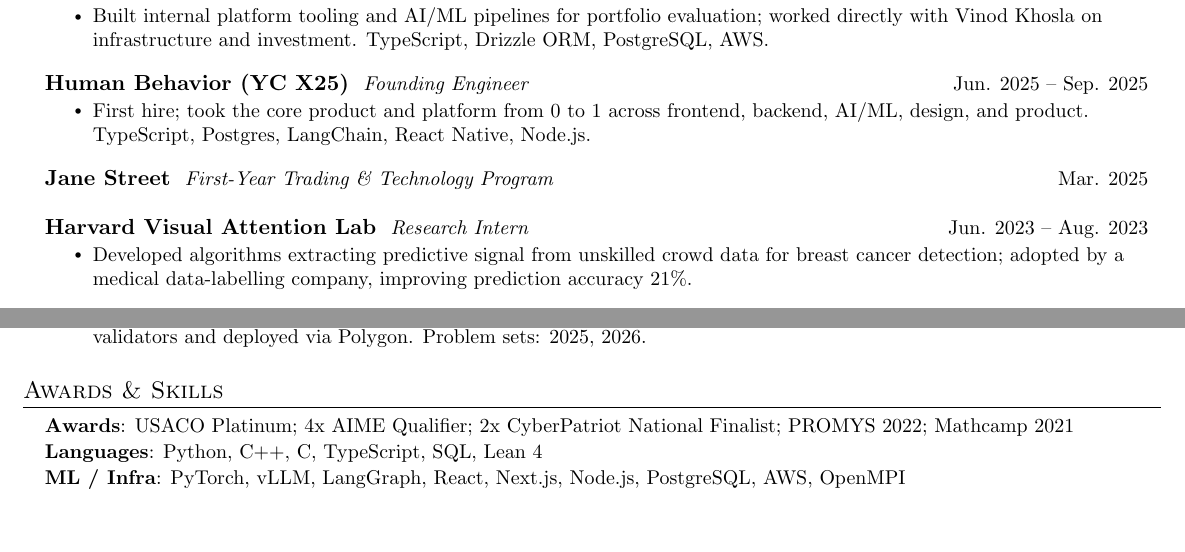
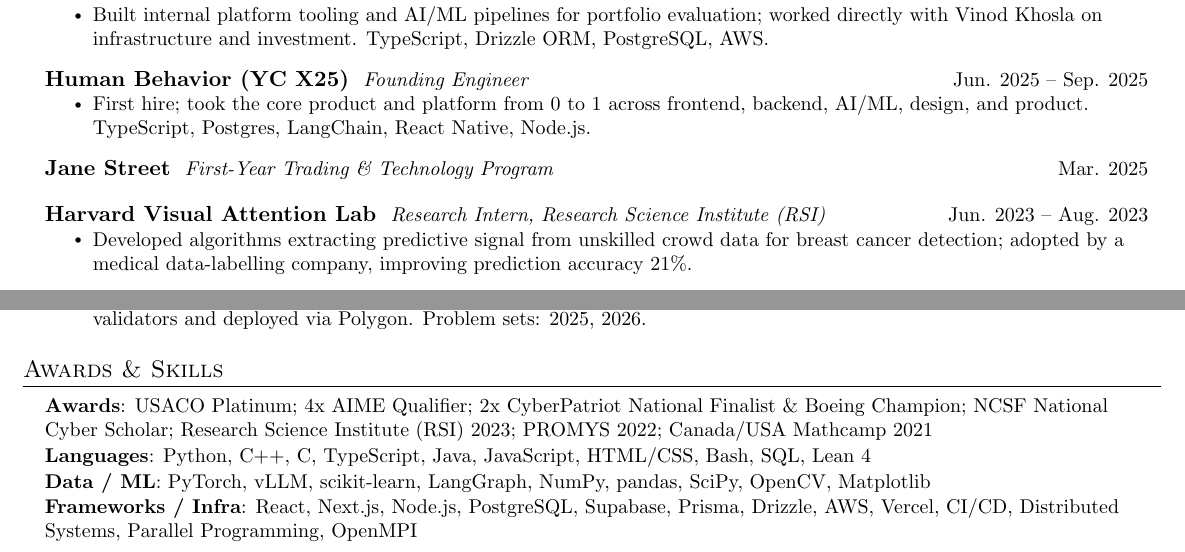
Before and after one commit to birdhumming/sandrayang.com, a LaTeX CV (resume/resume.tex): two parts of the page, joined at a grey line, cut so that both start at the same text, the shorter picture padded with empty space. Compiled offline with pdfLaTeX.

Commit message:
Resume: restore full awards/skills, add RSI
Co-Authored-By: Devin AI <158243242+devin-ai-integration[bot]@users.noreply.github.com>

```diff
--- a/resume/resume.tex
+++ b/resume/resume.tex
@@ -112,7 +112,7 @@
       \vspace{-2pt}
 
     \resumeSubheading
-      {Harvard Visual Attention Lab}{Research Intern}{Jun. 2023 -- Aug. 2023}
+      {Harvard Visual Attention Lab}{Research Intern, Research Science Institute (RSI)}{Jun. 2023 -- Aug. 2023}
       \resumeItemListStart
         \resumeItem{Developed algorithms extracting predictive signal from unskilled crowd data for breast cancer detection; adopted by a medical data-labelling company, improving prediction accuracy 21\%.}
       \resumeItemListEnd
@@ -148,9 +148,10 @@
 \section{Awards \& Skills}
  \begin{itemize}[leftmargin=0.15in, label={}]
     \small{\item{
-     \textbf{Awards}{: USACO Platinum; 4x AIME Qualifier; 2x CyberPatriot National Finalist; PROMYS 2022; Mathcamp 2021} \\ \vspace{1pt}
-     \textbf{Languages}{: Python, C++, C, TypeScript, SQL, Lean 4} \\ \vspace{1pt}
-     \textbf{ML / Infra}{: PyTorch, vLLM, LangGraph, React, Next.js, Node.js, PostgreSQL, AWS, OpenMPI}
+     \textbf{Awards}{: USACO Platinum; 4x AIME Qualifier; 2x CyberPatriot National Finalist \& Boeing Champion; NCSF National Cyber Scholar; Research Science Institute (RSI) 2023; PROMYS 2022; Canada/USA Mathcamp 2021} \\ \vspace{1pt}
+     \textbf{Languages}{: Python, C++, C, TypeScript, Java, JavaScript, HTML/CSS, Bash, SQL, Lean 4} \\ \vspace{1pt}
+     \textbf{Data / ML}{: PyTorch, vLLM, scikit-learn, LangGraph, NumPy, pandas, SciPy, OpenCV, Matplotlib} \\ \vspace{1pt}
+     \textbf{Frameworks / Infra}{: React, Next.js, Node.js, PostgreSQL, Supabase, Prisma, Drizzle, AWS, Vercel, CI/CD, Distributed Systems, Parallel Programming, OpenMPI}
     }}
  \end{itemize}
 
```
Also changed, not shown: resume/page-1.png, resume/resume.pdf, 1 other file.
